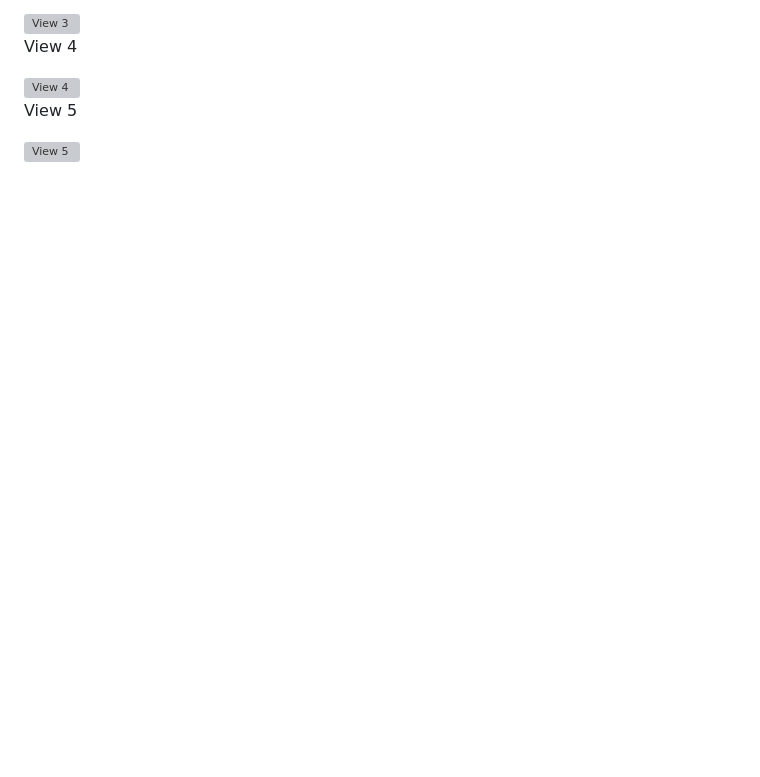
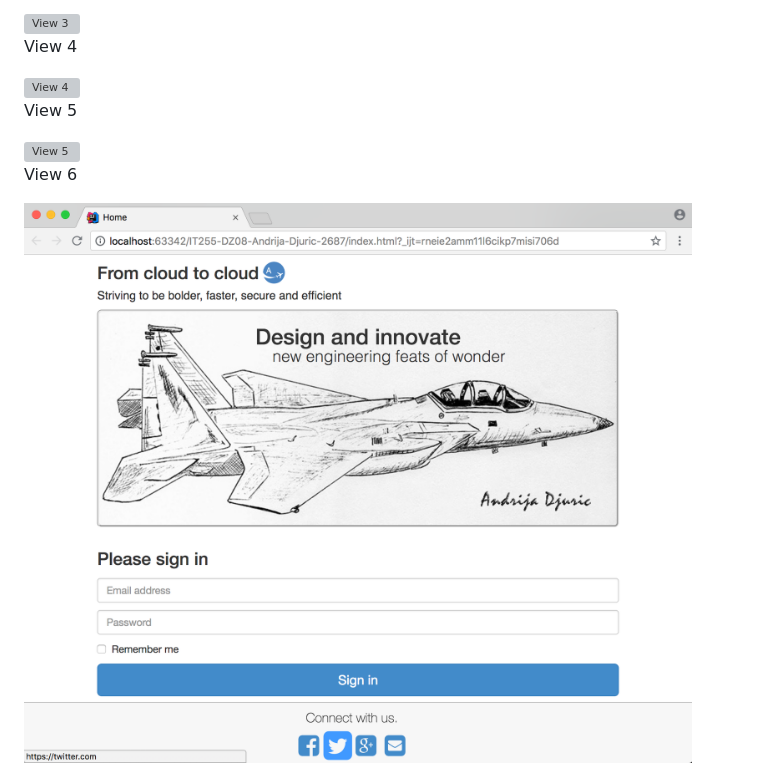
Before and after one commit to AndrijaS37N/it255-web-assignment-eight, a Markdown page: README.md, the part around the change. Rendered like a GitHub page; blank space fills up the shorter version; grey boxes are pictures that could not be loaded.

Commit message:
Views update.

```diff
--- a/README.md
+++ b/README.md
@@ -17,3 +17,5 @@
 <img src="screen-shots/view-4.png" alt="View 4">
 <p>View 5</p>
 <img src="screen-shots/view-5.png" alt="View 5">
+<p>View 6</p>
+<img src="screen-shots/view-6.png" alt="View 6">
```
Also changed, not shown: screen-shots/view-6.png (renamed from screen-shots/view-2.png), 4 other files.
